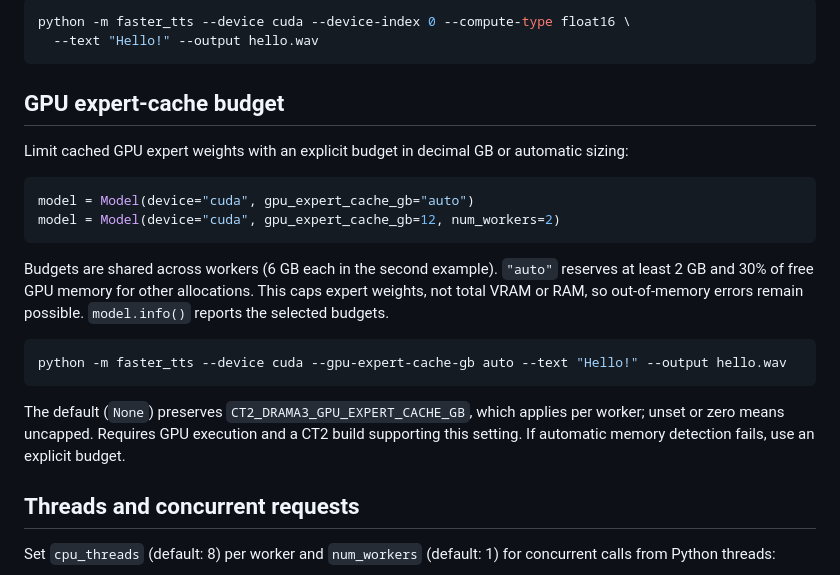
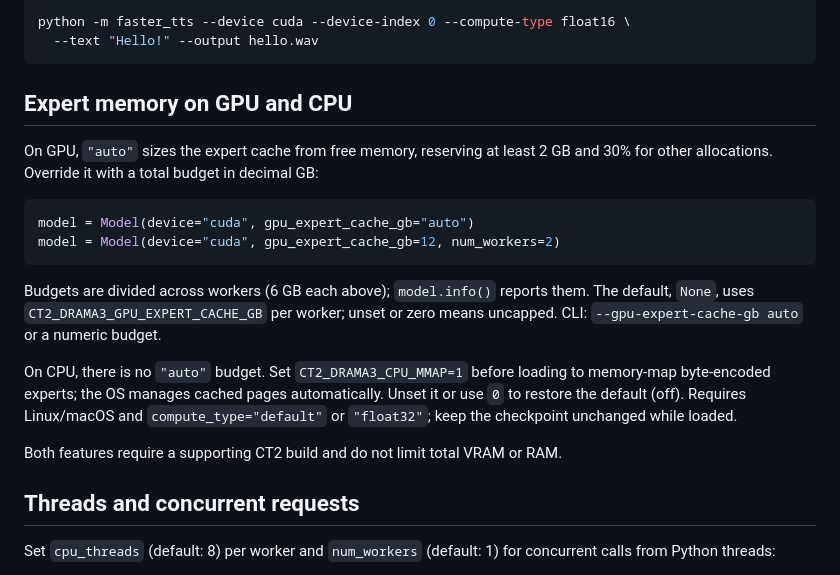
Before and after one commit to jordimas/faster_tts, a Markdown page: README.md, the part around the change. Drawn GitHub-style.

Commit message:
Clarify GPU and CPU expert memory controls

````diff
--- a/README.md
+++ b/README.md
@@ -78,27 +78,26 @@ python -m faster_tts --device cuda --device-index 0 --compute-type float16 \
   --text "Hello!" --output hello.wav
 ```
 
-## GPU expert-cache budget
+## Expert memory on GPU and CPU
 
-Limit cached GPU expert weights with an explicit budget in decimal GB or automatic sizing:
+On GPU, `"auto"` sizes the expert cache from free memory, reserving at least
+2 GB and 30% for other allocations. Override it with a total budget in decimal GB:
 
 ```python
 model = Model(device="cuda", gpu_expert_cache_gb="auto")
 model = Model(device="cuda", gpu_expert_cache_gb=12, num_workers=2)
 ```
 
-Budgets are shared across workers (6 GB each in the second example). `"auto"`
-reserves at least 2 GB and 30% of free GPU memory for other allocations.
-This caps expert weights, not total VRAM or RAM, so out-of-memory errors remain possible.
-`model.info()` reports the selected budgets.
+Budgets are divided across workers (6 GB each above); `model.info()` reports them.
+The default, `None`, uses `CT2_DRAMA3_GPU_EXPERT_CACHE_GB` per worker; unset or
+zero means uncapped. CLI: `--gpu-expert-cache-gb auto` or a numeric budget.
 
-```bash
-python -m faster_tts --device cuda --gpu-expert-cache-gb auto --text "Hello!" --output hello.wav
-```
+On CPU, there is no `"auto"` budget. Set `CT2_DRAMA3_CPU_MMAP=1` before loading
+to memory-map byte-encoded experts; the OS manages cached pages automatically.
+Unset it or use `0` to restore the default (off). Requires Linux/macOS and
+`compute_type="default"` or `"float32"`; keep the checkpoint unchanged while loaded.
 
-The default (`None`) preserves `CT2_DRAMA3_GPU_EXPERT_CACHE_GB`, which applies
-per worker; unset or zero means uncapped. Requires GPU execution and a CT2 build
-supporting this setting. If automatic memory detection fails, use an explicit budget.
+Both features require a supporting CT2 build and do not limit total VRAM or RAM.
 
 ## Threads and concurrent requests
 
````
